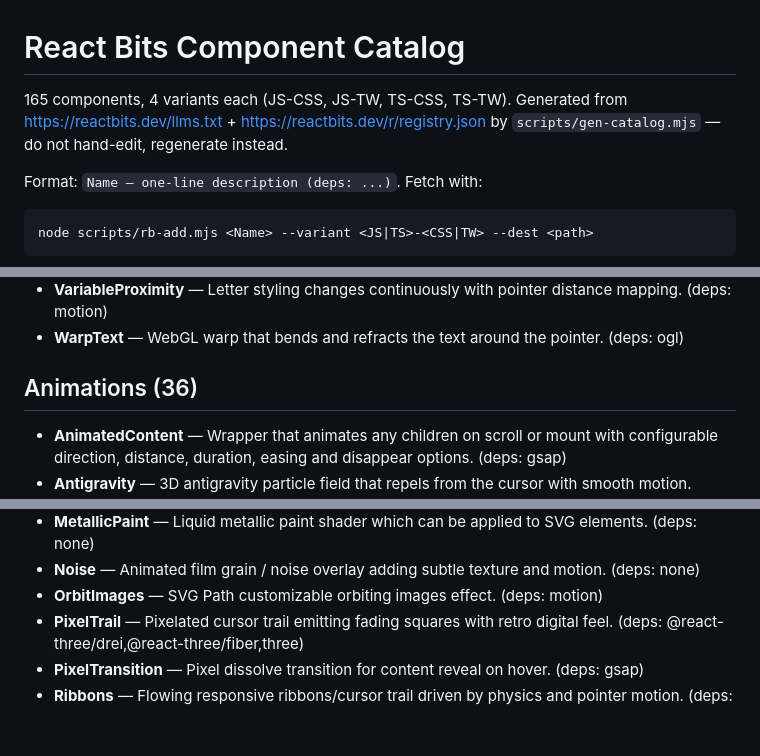
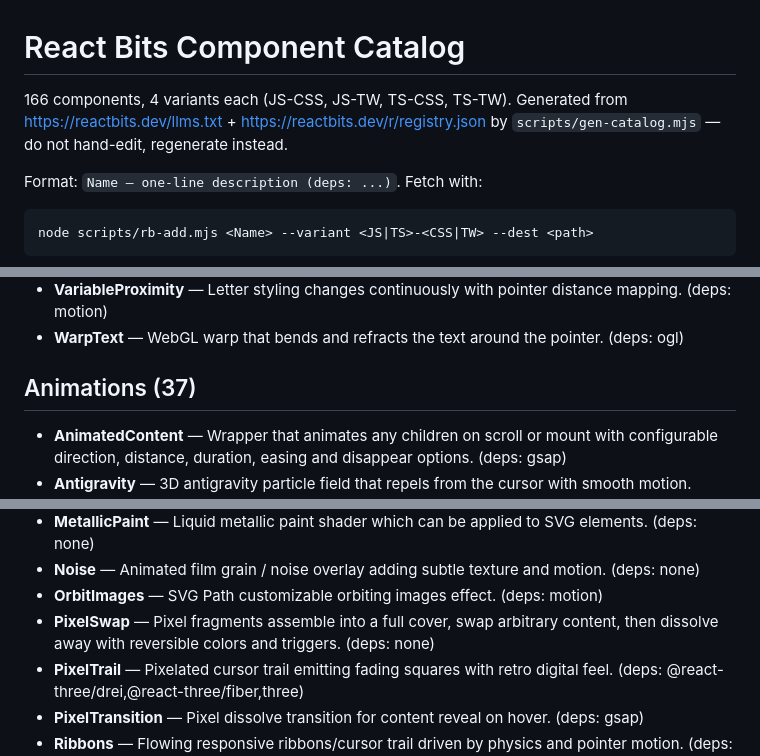
Before and after one commit to Philotheephilix/reactbits.dev-skill, a Markdown page: react-bits/references/catalog.md, 3 parts joined by grey strips. GitHub-like rendering; blank space fills up the shorter version.

Commit message:
chore: update react-bits catalog 2026-08-13

````diff
--- a/react-bits/references/catalog.md
+++ b/react-bits/references/catalog.md
@@ -1,6 +1,6 @@
 # React Bits Component Catalog
 
-165 components, 4 variants each (JS-CSS, JS-TW, TS-CSS, TS-TW). Generated from https://reactbits.dev/llms.txt + https://reactbits.dev/r/registry.json by `scripts/gen-catalog.mjs` — do not hand-edit, regenerate instead.
+166 components, 4 variants each (JS-CSS, JS-TW, TS-CSS, TS-TW). Generated from https://reactbits.dev/llms.txt + https://reactbits.dev/r/registry.json by `scripts/gen-catalog.mjs` — do not hand-edit, regenerate instead.
 
 Format: `Name — one-line description (deps: ...)`. Fetch with:
 ```
@@ -42,7 +42,7 @@ node scripts/rb-add.mjs <Name> --variant <JS|TS>-<CSS|TW> --dest <path>
 - **VariableProximity** — Letter styling changes continuously with pointer distance mapping. (deps: motion)
 - **WarpText** — WebGL warp that bends and refracts the text around the pointer. (deps: ogl)
 
-## Animations (36)
+## Animations (37)
 
 - **AnimatedContent** — Wrapper that animates any children on scroll or mount with configurable direction, distance, duration, easing and disappear options. (deps: gsap)
 - **Antigravity** — 3D antigravity particle field that repels from the cursor with smooth motion. (deps: @react-three/fiber,three)
@@ -68,6 +68,7 @@ node scripts/rb-add.mjs <Name> --variant <JS|TS>-<CSS|TW> --dest <path>
 - **MetallicPaint** — Liquid metallic paint shader which can be applied to SVG elements. (deps: none)
 - **Noise** — Animated film grain / noise overlay adding subtle texture and motion. (deps: none)
 - **OrbitImages** — SVG Path customizable orbiting images effect. (deps: motion)
+- **PixelSwap** — Pixel fragments assemble into a full cover, swap arbitrary content, then dissolve away with reversible colors and triggers. (deps: none)
 - **PixelTrail** — Pixelated cursor trail emitting fading squares with retro digital feel. (deps: @react-three/drei,@react-three/fiber,three)
 - **PixelTransition** — Pixel dissolve transition for content reveal on hover. (deps: gsap)
 - **Ribbons** — Flowing responsive ribbons/cursor trail driven by physics and pointer motion. (deps: ogl)
````
